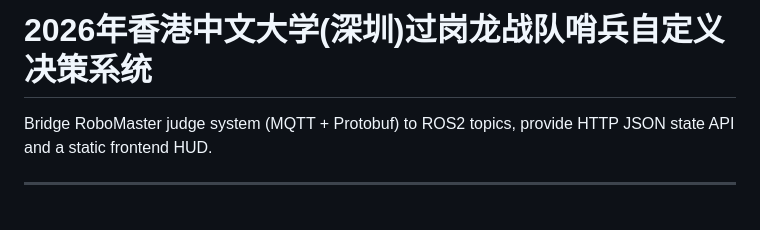
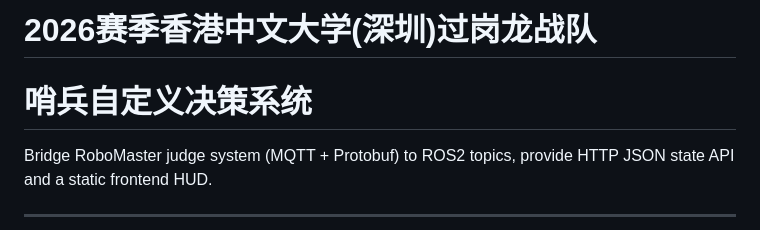
Before and after one commit to Doris619619/rm_client, a Markdown page: README.md, the part around the change. GitHub-like rendering.

Commit message:
Update README title for 2026 season

```diff
--- a/README.md
+++ b/README.md
@@ -1,5 +1,6 @@
 
-# 2026年香港中文大学(深圳)过岗龙战队哨兵自定义决策系统
+# 2026赛季香港中文大学(深圳)过岗龙战队
+# 哨兵自定义决策系统
 
 Bridge RoboMaster judge system (MQTT + Protobuf) to ROS2 topics, provide HTTP JSON state API and a static frontend HUD.
 
```
